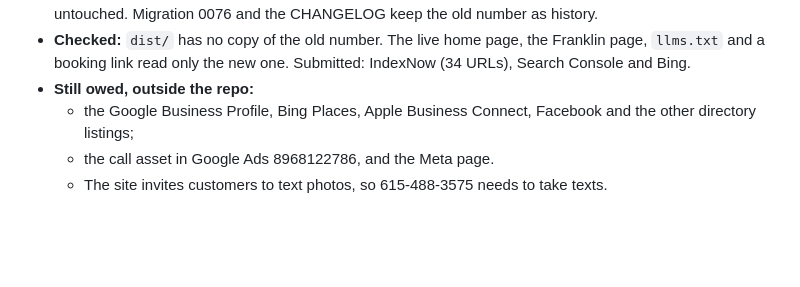
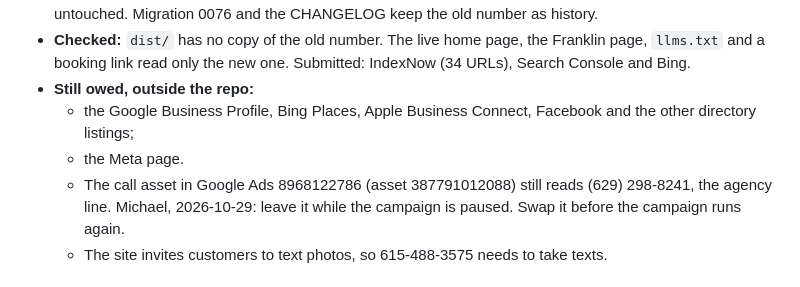
Before and after one commit to Zorva-Labs/nationalcloset-site, a Markdown page: CHANGELOG.md, the part around the change. GitHub-like rendering; blank space fills up the shorter version.

Commit message:
CHANGELOG: the paused Ads call asset keeps (629) 298-8241 for now (Michael, 2026-10-29)

```diff
--- a/CHANGELOG.md
+++ b/CHANGELOG.md
@@ -15,7 +15,8 @@ Newest first. One entry per session that changed this repo: what changed, why, w
 - **Checked:** `dist/` has no copy of the old number. The live home page, the Franklin page, `llms.txt` and a booking link read only the new one. Submitted: IndexNow (34 URLs), Search Console and Bing.
 - **Still owed, outside the repo:**
   - the Google Business Profile, Bing Places, Apple Business Connect, Facebook and the other directory listings;
-  - the call asset in Google Ads 8968122786, and the Meta page.
+  - the Meta page.
+  - The call asset in Google Ads 8968122786 (asset 387791012088) still reads (629) 298-8241, the agency line. Michael, 2026-10-29: leave it while the campaign is paused. Swap it before the campaign runs again.
   - The site invites customers to text photos, so 615-488-3575 needs to take texts.
 
 ## 2026-10-28 — Nashville Luxury Closets & Cabinets shares the CRM, tagged NLC
```
